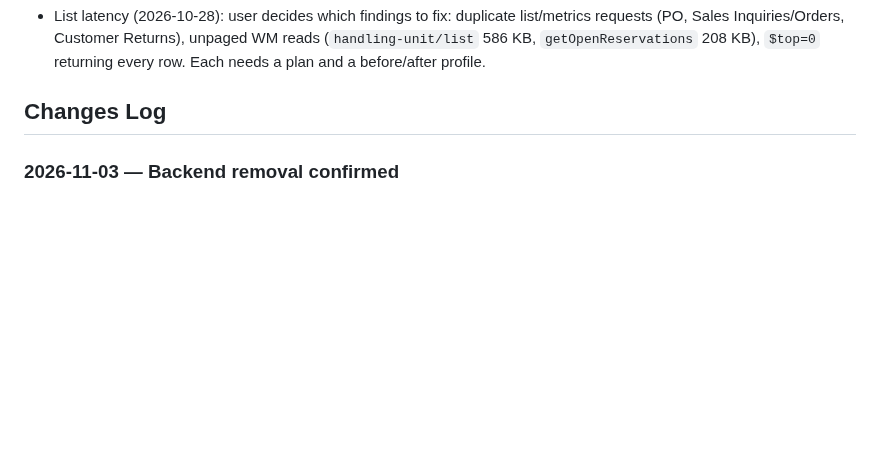
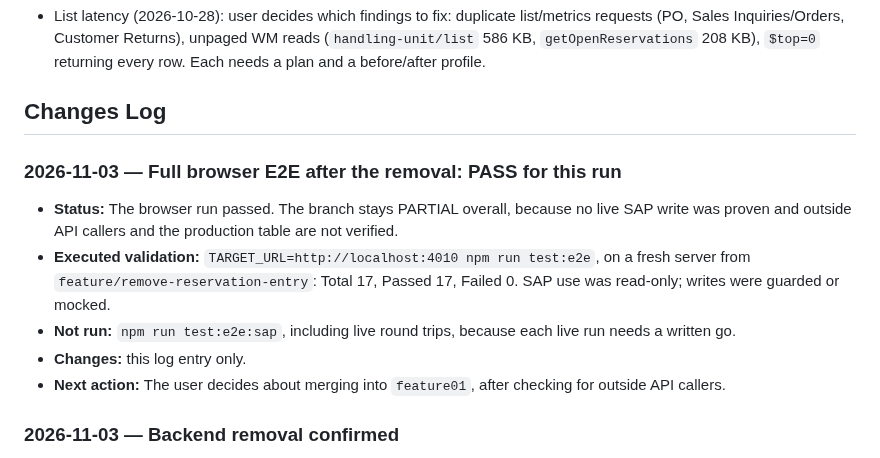
Before and after one commit to khushalDhanani/SAPS4HANAFULLSTACK0, a Markdown page: WORKSTATUS.md, the part around the change. Drawn GitHub-style; blank space fills up the shorter version.

Commit message:
docs: record full browser E2E result after removal
Co-Authored-By: Claude Opus 5.5 <noreply@anthropic.com>

```diff
--- a/WORKSTATUS.md
+++ b/WORKSTATUS.md
@@ -88,6 +88,14 @@ All historical change logs and past milestone statuses are preserved verbatim in
 - List latency (2026-10-28): user decides which findings to fix: duplicate list/metrics requests (PO, Sales Inquiries/Orders, Customer Returns), unpaged WM reads (`handling-unit/list` 586 KB, `getOpenReservations` 208 KB), `$top=0` returning every row. Each needs a plan and a before/after profile.
 
 ## Changes Log
+
+### 2026-11-03 — Full browser E2E after the removal: PASS for this run
+
+- **Status:** The browser run passed. The branch stays PARTIAL overall, because no live SAP write was proven and outside API callers and the production table are not verified.
+- **Executed validation:** `TARGET_URL=http://localhost:4010 npm run test:e2e`, on a fresh server from `feature/remove-reservation-entry`: Total 17, Passed 17, Failed 0. SAP use was read-only; writes were guarded or mocked.
+- **Not run:** `npm run test:e2e:sap`, including live round trips, because each live run needs a written go.
+- **Changes:** this log entry only.
+- **Next action:** The user decides about merging into `feature01`, after checking for outside API callers.
 
 ### 2026-11-03 — Backend removal confirmed
 
```
